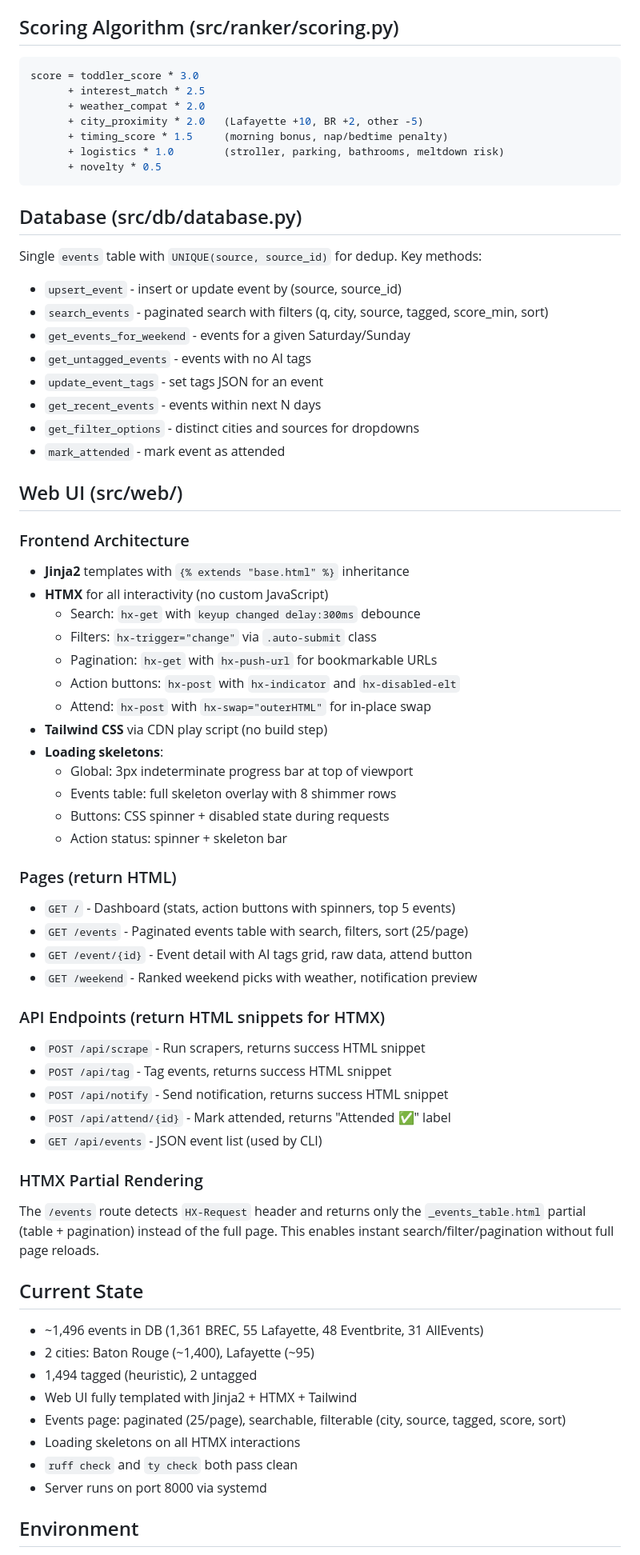
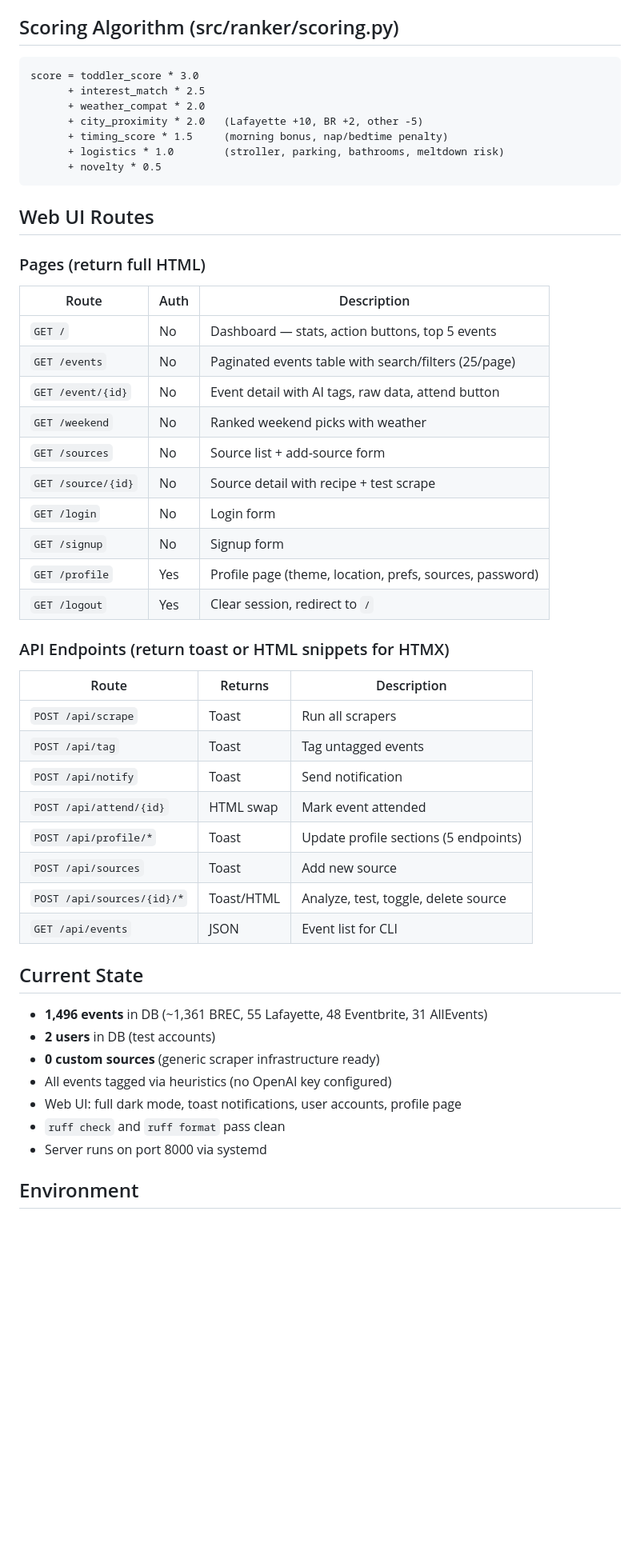
Before and after one commit to HexSleeves/family-events, a Markdown page: CONTEXT.md, the part around one of its changes. Shown at 80% size. Rendered like a GitHub page; blank space fills up the shorter version.

````diff
--- a/CONTEXT.md
+++ b/CONTEXT.md
@@ -112,7 +174,7 @@ constraints: home_city=Lafayette, nap 1-3pm, bedtime 7:30pm, $30 budget, 45min d
 
 ## Scoring Algorithm (src/ranker/scoring.py)
 
-```bash
+```
 score = toddler_score * 3.0
       + interest_match * 2.5
       + weather_compat * 2.0
@@ -122,68 +184,44 @@ score = toddler_score * 3.0
       + novelty * 0.5
 ```
 
-## Database (src/db/database.py)
+## Web UI Routes
 
-Single `events` table with `UNIQUE(source, source_id)` for dedup.
-Key methods:
+### Pages (return full HTML)
 
-- `upsert_event` - insert or update event by (source, source_id)
-- `search_events` - paginated search with filters (q, city, source, tagged, score_min, sort)
-- `get_events_for_weekend` - events for a given Saturday/Sunday
-- `get_untagged_events` - events with no AI tags
-- `update_event_tags` - set tags JSON for an event
-- `get_recent_events` - events within next N days
-- `get_filter_options` - distinct cities and sources for dropdowns
-- `mark_attended` - mark event as attended
+| Route | Auth | Description |
+|-------|------|-------------|
+| `GET /` | No | Dashboard — stats, action buttons, top 5 events |
+| `GET /events` | No | Paginated events table with search/filters (25/page) |
+| `GET /event/{id}` | No | Event detail with AI tags, raw data, attend button |
+| `GET /weekend` | No | Ranked weekend picks with weather |
+| `GET /sources` | No | Source list + add-source form |
+| `GET /source/{id}` | No | Source detail with recipe + test scrape |
+| `GET /login` | No | Login form |
+| `GET /signup` | No | Signup form |
+| `GET /profile` | Yes | Profile page (theme, location, prefs, sources, password) |
+| `GET /logout` | Yes | Clear session, redirect to `/` |
 
-## Web UI (src/web/)
+### API Endpoints (return toast or HTML snippets for HTMX)
 
-### Frontend Architecture
-
-- **Jinja2** templates with `{% extends "base.html" %}` inheritance
-- **HTMX** for all interactivity (no custom JavaScript)
-  - Search: `hx-get` with `keyup changed delay:300ms` debounce
-  - Filters: `hx-trigger="change"` via `.auto-submit` class
-  - Pagination: `hx-get` with `hx-push-url` for bookmarkable URLs
-  - Action buttons: `hx-post` with `hx-indicator` and `hx-disabled-elt`
-  - Attend: `hx-post` with `hx-swap="outerHTML"` for in-place swap
-- **Tailwind CSS** via CDN play script (no build step)
-- **Loading skeletons**:
-  - Global: 3px indeterminate progress bar at top of viewport
-  - Events table: full skeleton overlay with 8 shimmer rows
-  - Buttons: CSS spinner + disabled state during requests
-  - Action status: spinner + skeleton bar
-
-### Pages (return HTML)
-
-- `GET /` - Dashboard (stats, action buttons with spinners, top 5 events)
-- `GET /events` - Paginated events table with search, filters, sort (25/page)
-- `GET /event/{id}` - Event detail with AI tags grid, raw data, attend button
-- `GET /weekend` - Ranked weekend picks with weather, notification preview
-
-### API Endpoints (return HTML snippets for HTMX)
-
-- `POST /api/scrape` - Run scrapers, returns success HTML snippet
-- `POST /api/tag` - Tag events, returns success HTML snippet
-- `POST /api/notify` - Send notification, returns success HTML snippet
-- `POST /api/attend/{id}` - Mark attended, returns "Attended ✅" label
-- `GET /api/events` - JSON event list (used by CLI)
-
-### HTMX Partial Rendering
-
-The `/events` route detects `HX-Request` header and returns only the
-`_events_table.html` partial (table + pagination) instead of the full page.
-This enables instant search/filter/pagination without full page reloads.
+| Route | Returns | Description |
+|-------|---------|-------------|
+| `POST /api/scrape` | Toast | Run all scrapers |
+| `POST /api/tag` | Toast | Tag untagged events |
+| `POST /api/notify` | Toast | Send notification |
+| `POST /api/attend/{id}` | HTML swap | Mark event attended |
+| `POST /api/profile/*` | Toast | Update profile sections (5 endpoints) |
+| `POST /api/sources` | Toast | Add new source |
+| `POST /api/sources/{id}/*` | Toast/HTML | Analyze, test, toggle, delete source |
+| `GET /api/events` | JSON | Event list for CLI |
 
 ## Current State
 
-- ~1,496 events in DB (1,361 BREC, 55 Lafayette, 48 Eventbrite, 31 AllEvents)
-- 2 cities: Baton Rouge (~1,400), Lafayette (~95)
-- 1,494 tagged (heuristic), 2 untagged
-- Web UI fully templated with Jinja2 + HTMX + Tailwind
-- Events page: paginated (25/page), searchable, filterable (city, source, tagged, score, sort)
-- Loading skeletons on all HTMX interactions
-- `ruff check` and `ty check` both pass clean
+- **1,496 events** in DB (~1,361 BREC, 55 Lafayette, 48 Eventbrite, 31 AllEvents)
+- **2 users** in DB (test accounts)
+- **0 custom sources** (generic scraper infrastructure ready)
+- All events tagged via heuristics (no OpenAI key configured)
+- Web UI: full dark mode, toast notifications, user accounts, profile page
+- `ruff check` and `ruff format` pass clean
 - Server runs on port 8000 via systemd
 
 ## Environment
````
Also changed, not shown: other parts of CONTEXT.md (+83 -20 lines), TODO.md (+75 -61 lines).
